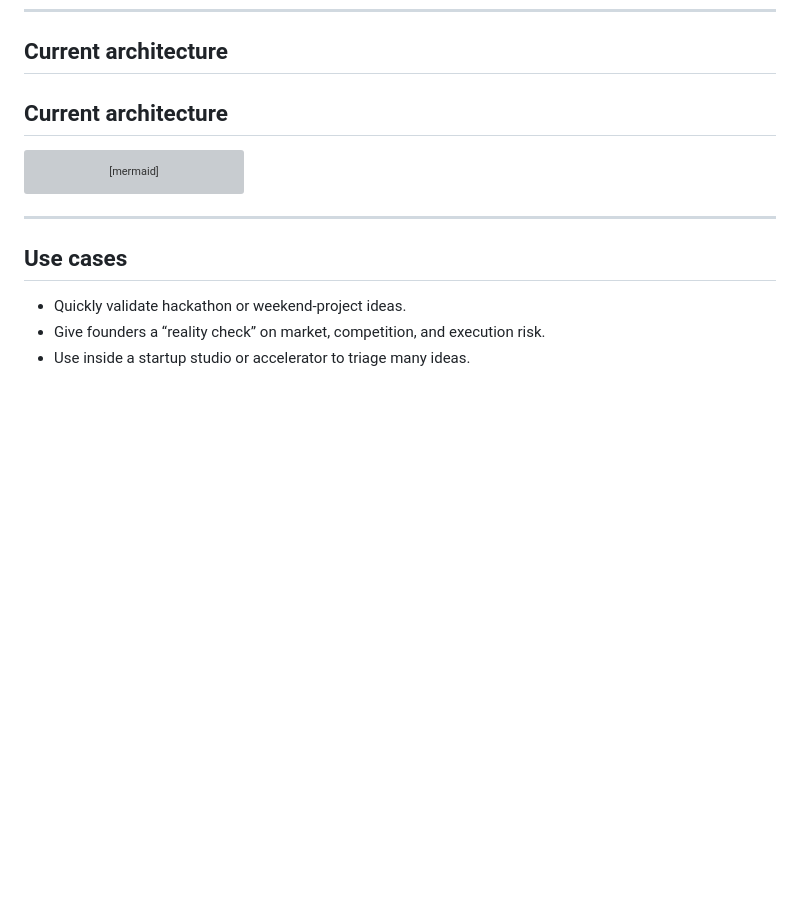
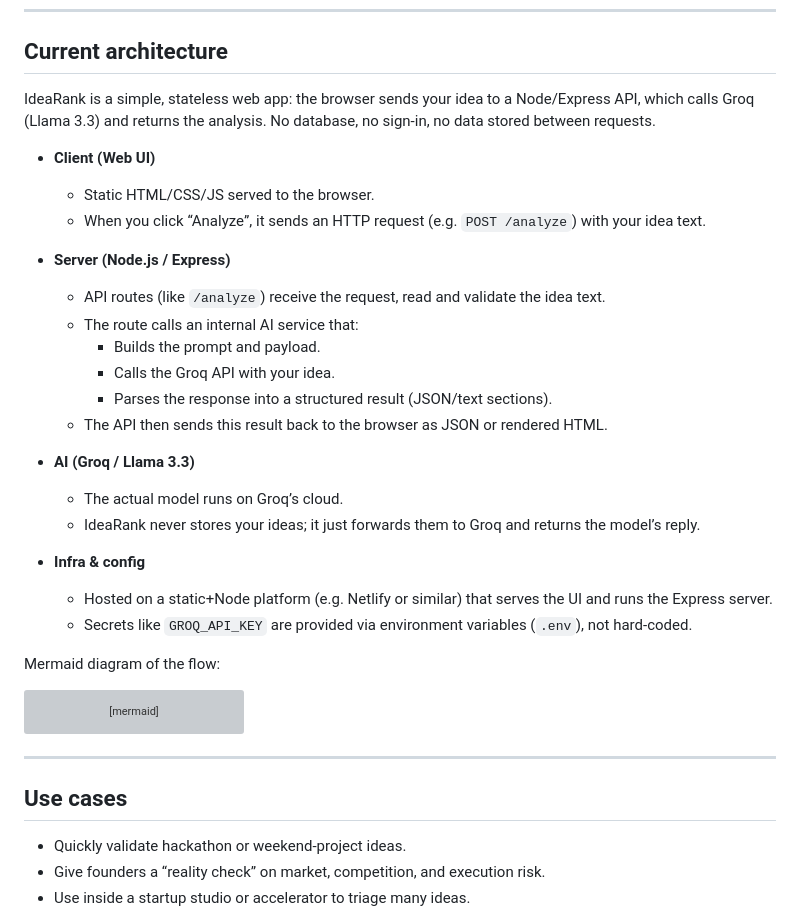
Before and after one commit to Byte-ne/IdeaRank, a Markdown page: README.md, the part around the change. Drawn GitHub-style; blank space fills up the shorter version; grey boxes are pictures that could not be loaded.

````diff
--- a/README.md
+++ b/README.md
@@ -135,7 +135,29 @@ IdeaRank/
 
 ## Current architecture
 
-## Current architecture
+IdeaRank is a simple, stateless web app: the browser sends your idea to a Node/Express API, which calls Groq (Llama 3.3) and returns the analysis. No database, no sign‑in, no data stored between requests.
+
+- **Client (Web UI)**
+  - Static HTML/CSS/JS served to the browser.
+  - When you click “Analyze”, it sends an HTTP request (e.g. `POST /analyze`) with your idea text.
+
+- **Server (Node.js / Express)**
+  - API routes (like `/analyze`) receive the request, read and validate the idea text.
+  - The route calls an internal AI service that:
+    - Builds the prompt and payload.
+    - Calls the Groq API with your idea.
+    - Parses the response into a structured result (JSON/text sections).
+  - The API then sends this result back to the browser as JSON or rendered HTML.
+
+- **AI (Groq / Llama 3.3)**
+  - The actual model runs on Groq’s cloud.
+  - IdeaRank never stores your ideas; it just forwards them to Groq and returns the model’s reply.
+
+- **Infra & config**
+  - Hosted on a static+Node platform (e.g. Netlify or similar) that serves the UI and runs the Express server.
+  - Secrets like `GROQ_API_KEY` are provided via environment variables (`.env`), not hard‑coded.
+
+Mermaid diagram of the flow:
 
 ```mermaid
 flowchart LR
````
